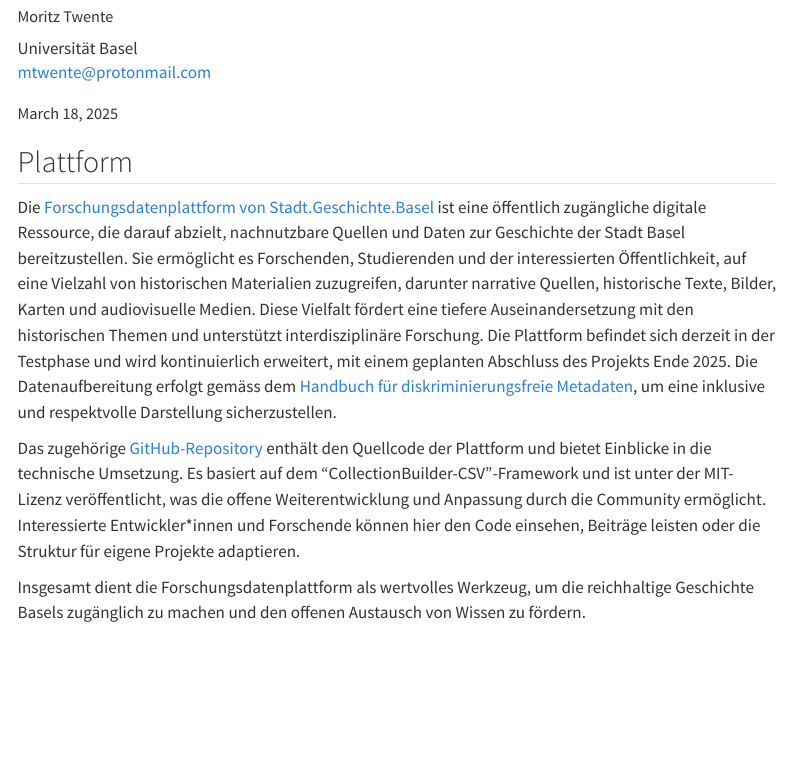
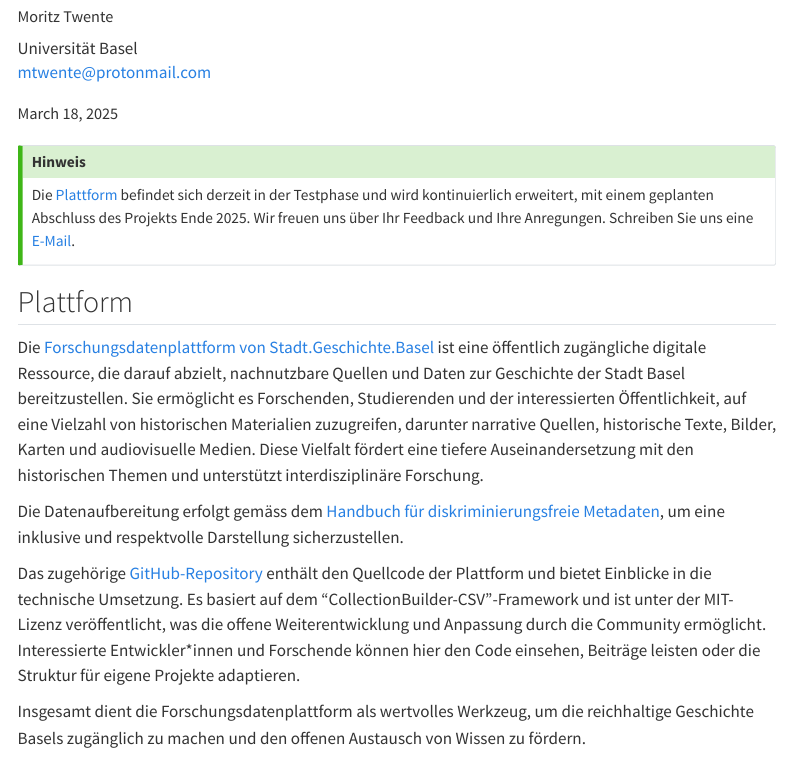
Before and after one commit to mtwente/stadt-geschichte-basel.github.io, a Quarto document (products/coding/plattform/index.qmd): the page in a window 1100 px wide, from 280 px down. Rendered offline with R 4.5, knitr and Pandoc in place of Quarto, with nearby package versions; menus at the side of the page are left out.

Commit message:
feat: add Testphase callout

```diff
--- a/products/coding/plattform/index.qmd
+++ b/products/coding/plattform/index.qmd
@@ -26,9 +26,17 @@
 tbl-colwidths: [10, 50, 10, 10, 10, 10]
 ---
 
+::: {.callout-tip title="Hinweis" icon="false" }
+
+Die [Plattform](https://forschung.stadtgeschichtebasel.ch/) befindet sich derzeit in der Testphase und wird kontinuierlich erweitert, mit einem geplanten Abschluss des Projekts Ende 2025. Wir freuen uns über Ihr Feedback und Ihre Anregungen. Schreiben Sie uns eine [E-Mail](mailto:info\@stadtgeschichtebasel.ch).
+
+:::
+
 ## Plattform
 
-Die [Forschungsdatenplattform von Stadt.Geschichte.Basel](https://forschung.stadtgeschichtebasel.ch/) ist eine öffentlich zugängliche digitale Ressource, die darauf abzielt, nachnutzbare Quellen und Daten zur Geschichte der Stadt Basel bereitzustellen. Sie ermöglicht es Forschenden, Studierenden und der interessierten Öffentlichkeit, auf eine Vielzahl von historischen Materialien zuzugreifen, darunter narrative Quellen, historische Texte, Bilder, Karten und audiovisuelle Medien. Diese Vielfalt fördert eine tiefere Auseinandersetzung mit den historischen Themen und unterstützt interdisziplinäre Forschung. Die Plattform befindet sich derzeit in der Testphase und wird kontinuierlich erweitert, mit einem geplanten Abschluss des Projekts Ende 2025. Die Datenaufbereitung erfolgt gemäss dem [Handbuch für diskriminierungsfreie Metadaten](/products/publications/handbuch/index.qmd), um eine inklusive und respektvolle Darstellung sicherzustellen.
+Die [Forschungsdatenplattform von Stadt.Geschichte.Basel](https://forschung.stadtgeschichtebasel.ch/) ist eine öffentlich zugängliche digitale Ressource, die darauf abzielt, nachnutzbare Quellen und Daten zur Geschichte der Stadt Basel bereitzustellen. Sie ermöglicht es Forschenden, Studierenden und der interessierten Öffentlichkeit, auf eine Vielzahl von historischen Materialien zuzugreifen, darunter narrative Quellen, historische Texte, Bilder, Karten und audiovisuelle Medien. Diese Vielfalt fördert eine tiefere Auseinandersetzung mit den historischen Themen und unterstützt interdisziplinäre Forschung.
+
+Die Datenaufbereitung erfolgt gemäss dem [Handbuch für diskriminierungsfreie Metadaten](/products/publications/handbuch/index.qmd), um eine inklusive und respektvolle Darstellung sicherzustellen.
 
 Das zugehörige [GitHub-Repository](https://github.com/Stadt-Geschichte-Basel/forschung.stadtgeschichtebasel.ch/) enthält den Quellcode der Plattform und bietet Einblicke in die technische Umsetzung. Es basiert auf dem "CollectionBuilder-CSV"-Framework und ist unter der MIT-Lizenz veröffentlicht, was die offene Weiterentwicklung und Anpassung durch die Community ermöglicht. Interessierte Entwickler\*innen und Forschende können hier den Code einsehen, Beiträge leisten oder die Struktur für eigene Projekte adaptieren.
 
```
